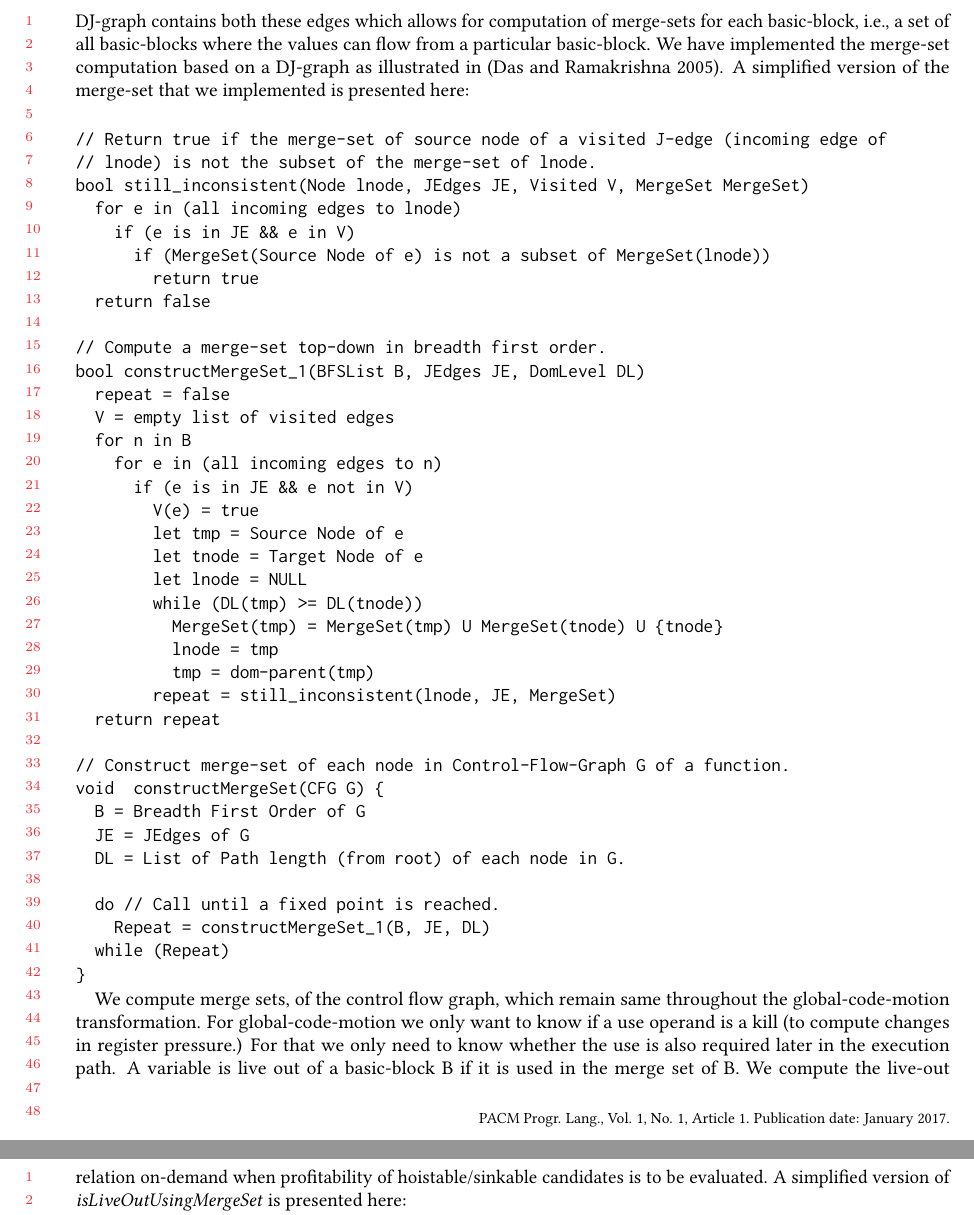
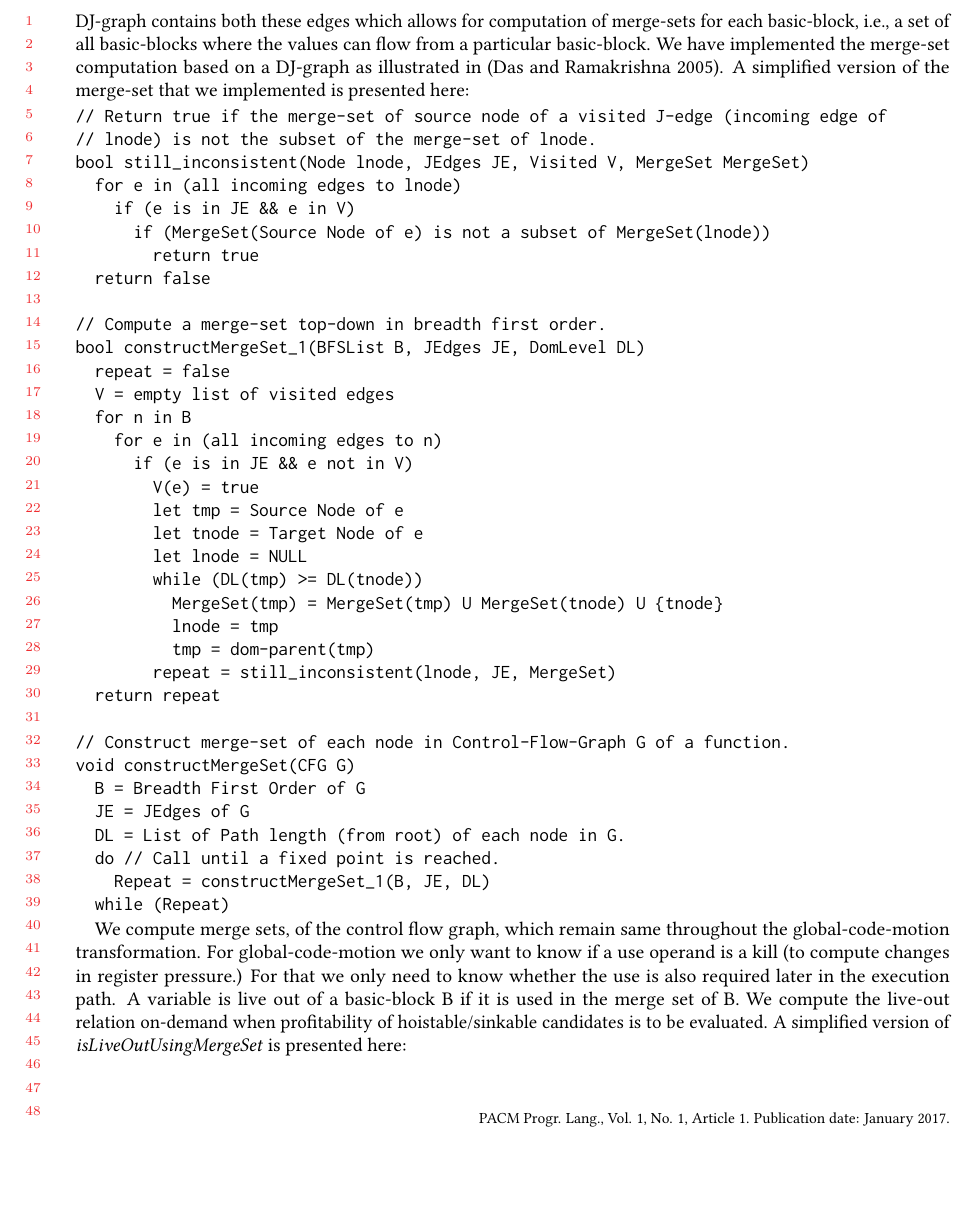
Before and after one commit to reSHARMA/gvn-hoist, a LaTeX paper (paper.tex): two parts of pages 5 and 6 of 18 before the commit and part of page 5 of 18 after it, the two joined at a grey line, cut so that both start at the same text, the shorter picture padded with empty space. Compiled offline with pdfLaTeX.

Commit message:
fix page layout

```diff
--- a/paper.tex
+++ b/paper.tex
@@ -484,15 +483,13 @@ bool constructMergeSet_1(BFSList B, JEdges JE, DomLevel DL)
   return repeat
 
 // Construct merge-set of each node in Control-Flow-Graph G of a function.
-void  constructMergeSet(CFG G) {
+void constructMergeSet(CFG G)
   B = Breadth First Order of G
   JE = JEdges of G
   DL = List of Path length (from root) of each node in G.
-
   do // Call until a fixed point is reached.
     Repeat = constructMergeSet_1(B, JE, DL)
   while (Repeat)
-}
 \end{verbatim}
 
 We compute merge sets, of the control flow graph, which remain same throughout
```
Also changed, not shown: paper.pdf, paper.tex (1 more changed lines).
